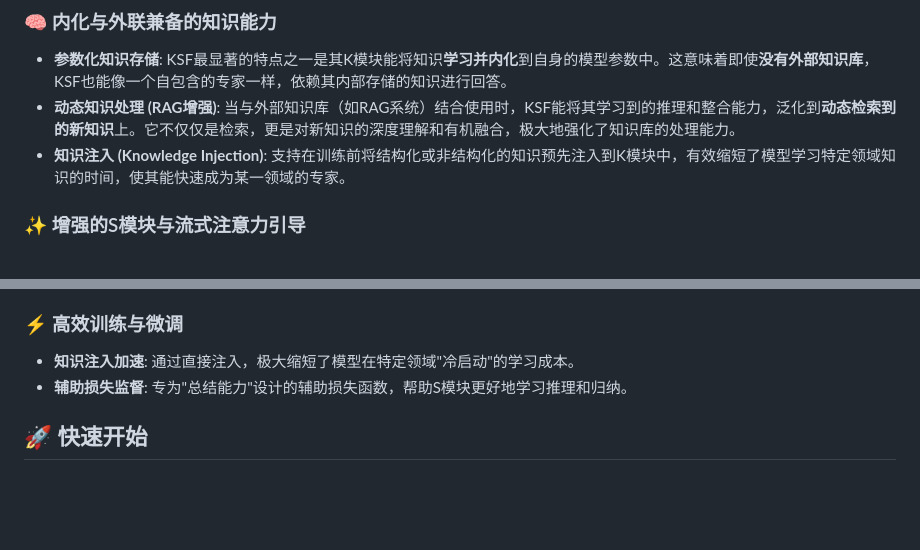
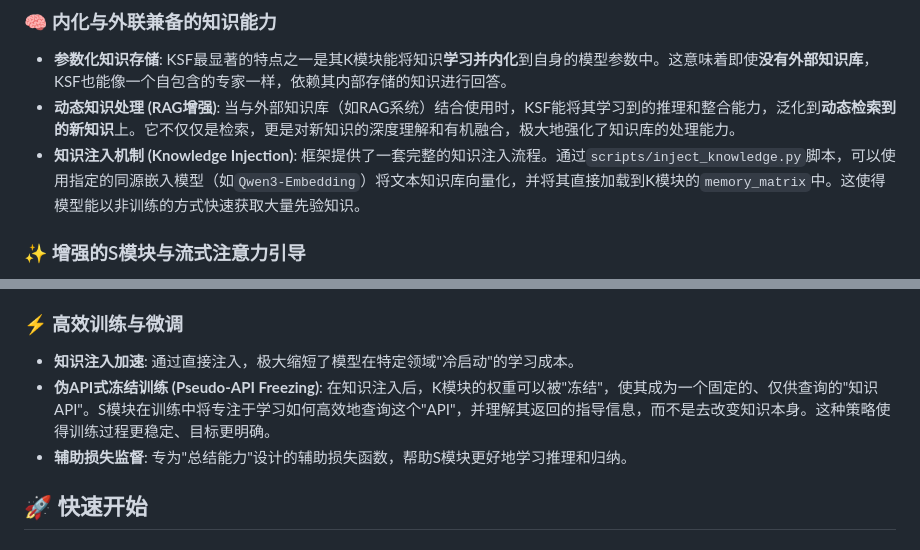
Before and after one commit to bab555/KSF, a Markdown page: README.md, 2 parts joined by grey strips. GitHub-like rendering; blank space fills up the shorter version.

Commit message:
docs(README): Add details on Pseudo-API freezing and injection mechanism

```diff
--- a/README.md
+++ b/README.md
@@ -16,7 +16,7 @@
 ### 🧠 内化与外联兼备的知识能力
 - **参数化知识存储**: KSF最显著的特点之一是其K模块能将知识**学习并内化**到自身的模型参数中。这意味着即使**没有外部知识库**，KSF也能像一个自包含的专家一样，依赖其内部存储的知识进行回答。
 - **动态知识处理 (RAG增强)**: 当与外部知识库（如RAG系统）结合使用时，KSF能将其学习到的推理和整合能力，泛化到**动态检索到的新知识**上。它不仅仅是检索，更是对新知识的深度理解和有机融合，极大地强化了知识库的处理能力。
-- **知识注入 (Knowledge Injection)**: 支持在训练前将结构化或非结构化的知识预先注入到K模块中，有效缩短了模型学习特定领域知识的时间，使其能快速成为某一领域的专家。
+- **知识注入机制 (Knowledge Injection)**: 框架提供了一套完整的知识注入流程。通过`scripts/inject_knowledge.py`脚本，可以使用指定的同源嵌入模型（如`Qwen3-Embedding`）将文本知识库向量化，并将其直接加载到K模块的`memory_matrix`中。这使得模型能以非训练的方式快速获取大量先验知识。
 
 ### ✨ 增强的S模块与流式注意力引导
 - **三阶段"思考"过程**: S模块的推理过程被设计为三个阶段：**查询处理 -> 内部总结 -> 指导融合**。通过专用的`SummarizerHead`，模型在最终输出前会进行一个"思考总结"的中间步骤，提升了回答的深度和条理性。
@@ -34,6 +34,7 @@
 
 ### ⚡ 高效训练与微调
 - **知识注入加速**: 通过直接注入，极大缩短了模型在特定领域"冷启动"的学习成本。
+- **伪API式冻结训练 (Pseudo-API Freezing)**: 在知识注入后，K模块的权重可以被"冻结"，使其成为一个固定的、仅供查询的"知识API"。S模块在训练中将专注于学习如何高效地查询这个"API"，并理解其返回的指导信息，而不是去改变知识本身。这种策略使得训练过程更稳定、目标更明确。
 - **辅助损失监督**: 专为"总结能力"设计的辅助损失函数，帮助S模块更好地学习推理和归纳。
 
 ## 🚀 快速开始
```
